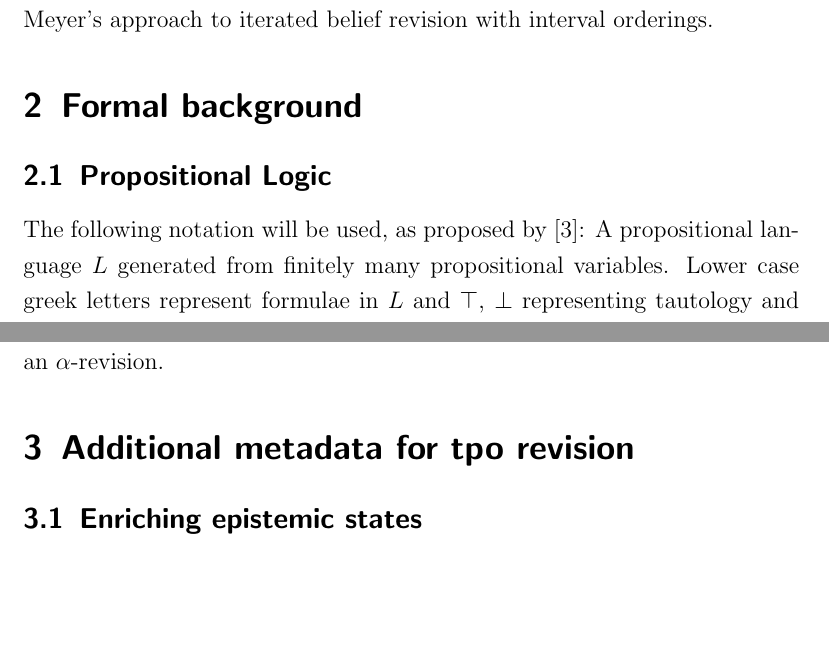
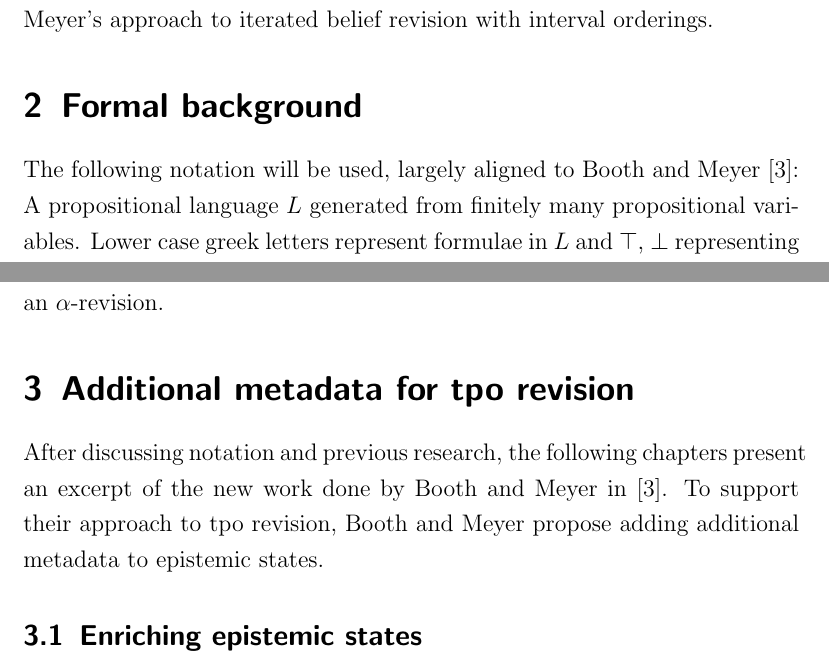
Before and after one commit to rhazn/master-seminar, a LaTeX document (paper/1901_3230880_philip_heltweg.tex): two parts of pages 5 and 9 of 25, joined at a grey line, cut so that both start at the same text, the shorter picture padded with empty space. Compiled offline with pdfLaTeX.

Commit message:
fix: more feedback by advisor

```diff
--- a/paper/1901_3230880_philip_heltweg.tex
+++ b/paper/1901_3230880_philip_heltweg.tex
@@ -90,11 +90,7 @@ The structure of the synopsis will be as follows: Establish the context of the p
 
 \section{Formal background}
 \label{section:formal-background}
-
-% TODO: put text here
-
-\subsection{Propositional Logic} % Aussagenlogik
-The following notation will be used, as proposed by \cite{Booth2011}: A propositional language $L$ generated from finitely many propositional variables. Lower case greek letters represent formulae in $L$ and $\top$, $\bot$ representing tautology and contradiction respectively. $\models$ denotes classical logical consequence, $\equiv$ classical logical equivalence. $Cn$ is used to denote the deductive closure of a formula or set of formulae in $L$.
+The following notation will be used, largely aligned to Booth and Meyer \cite{Booth2011}: A propositional language $L$ generated from finitely many propositional variables. Lower case greek letters represent formulae in $L$ and $\top$, $\bot$ representing tautology and contradiction respectively. $\models$ denotes classical logical consequence, $\equiv$ classical logical equivalence. $Cn$ is used to denote the deductive closure of a formula or set of formulae in $L$.
 
 $W$ is the set of propositional worlds (also called propositional interpretations in classical logic \cite{Kai2020}). Given a formula $\alpha \in L$, the set of worlds that satisfy $\alpha$ is denoted by $\modelsOf{\alpha}$.
 
@@ -199,7 +195,8 @@ Darwiche and Pearl also define postulates that restrict how the rest of the new
 \ref{CR1} and \ref{CR2} mean that the relative ordering of worlds following a revision by $\alpha$ stays the same if the worlds are either both $\alpha$- or $\neg\alpha$- worlds. \ref{CR3} and \ref{CR4} require that $\alpha$-worlds that are strictly/weakly more plausible than $\neg\alpha$-worlds are still strictly/weakly more plausible than them after an $\alpha$-revision.
 
 \section{Additional metadata for tpo revision}
-% TODO: Text, put in that paper by booth and meyer starts here basically
+After discussing notation and previous research, the following chapters present an excerpt of the new work done by Booth and Meyer in \cite{Booth2011}. To support their approach to tpo revision, Booth and Meyer propose adding additional metadata to epistemic states.
+
 \subsection{Enriching epistemic states}
 Based on DP-AGM and the postulates $(CR1)$-$(CR4)$, Booth and Meyer assume a fixed tpo $\leq$ over a set of worlds $W$ that acts as a plausibility ordering. The goal of their paper is the discussion of functions $\ast$ that return a new ordering $\leq_{\alpha}^{\ast}$ for every $\alpha \in L$. These functions are referred to as revision operators for $\leq$.
 
```
